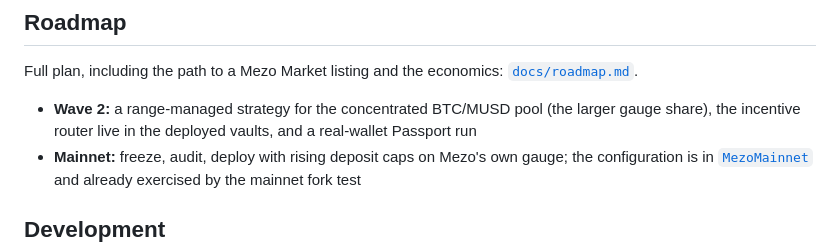
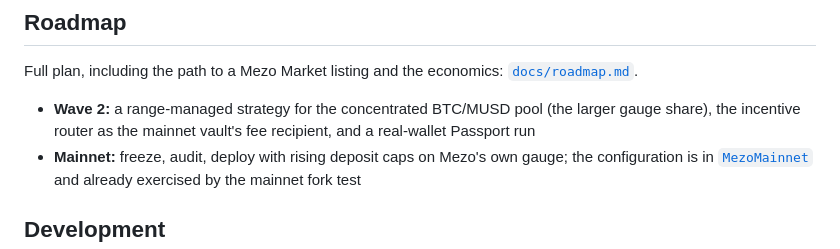
Before and after one commit to GuTS805/Akindo, a Markdown page: README.md, the part around the change. Drawn GitHub-style.

Commit message:
docs: the flywheel runs on mainnet; testnet incentives do not whitelist MEZO

```diff
--- a/README.md
+++ b/README.md
@@ -201,7 +201,7 @@ withdraw on the rewards vault.
 
 Full plan, including the path to a Mezo Market listing and the economics: [`docs/roadmap.md`](docs/roadmap.md).
 
-- **Wave 2:** a range-managed strategy for the concentrated BTC/MUSD pool (the larger gauge share), the incentive router live in the deployed vaults, and a real-wallet Passport run
+- **Wave 2:** a range-managed strategy for the concentrated BTC/MUSD pool (the larger gauge share), the incentive router as the mainnet vault's fee recipient, and a real-wallet Passport run
 - **Mainnet:** freeze, audit, deploy with rising deposit caps on Mezo's own gauge; the configuration is in [`MezoMainnet`](contracts/script/Addresses.sol) and already exercised by the mainnet fork test
 
 ## Development
```
Also changed, not shown: docs/roadmap.md (+3 -2 lines).
